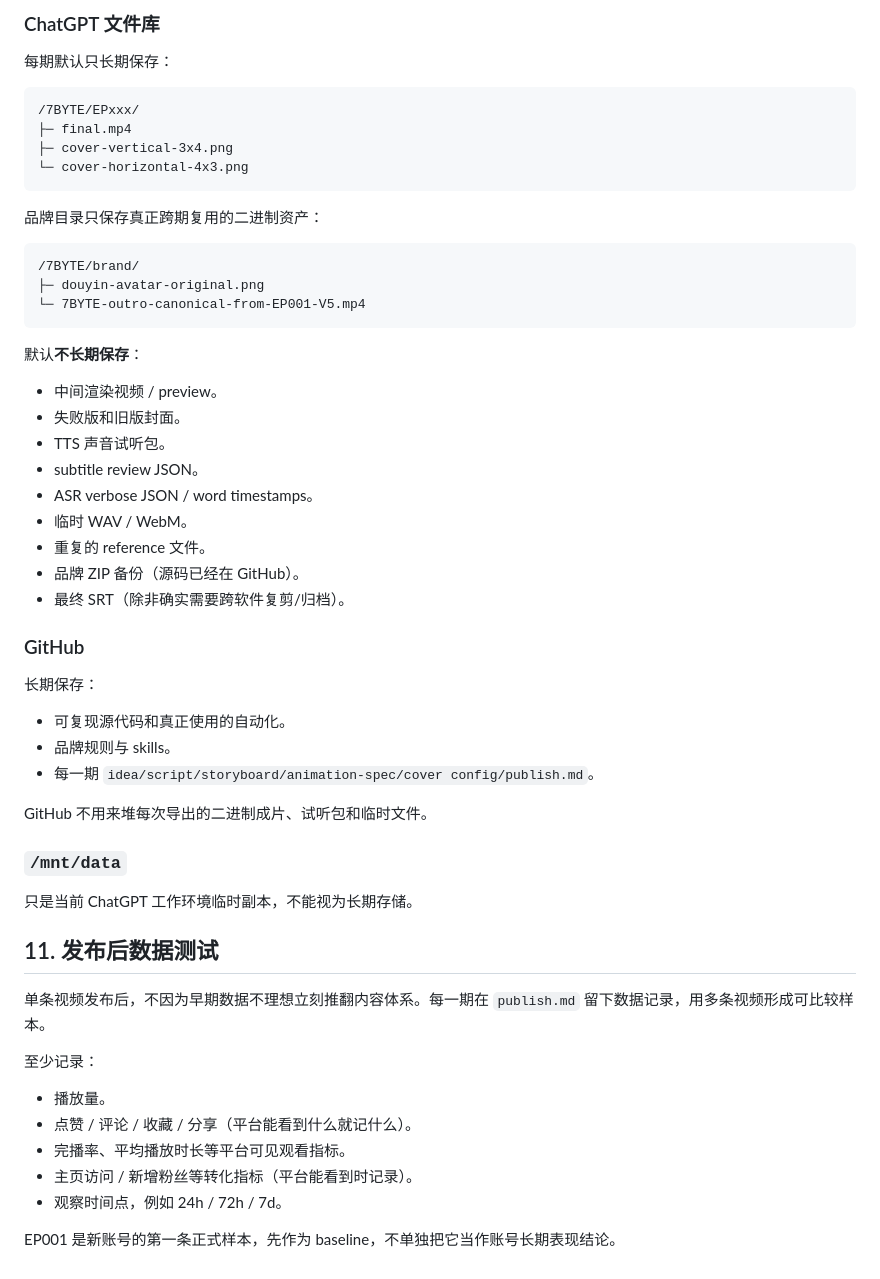
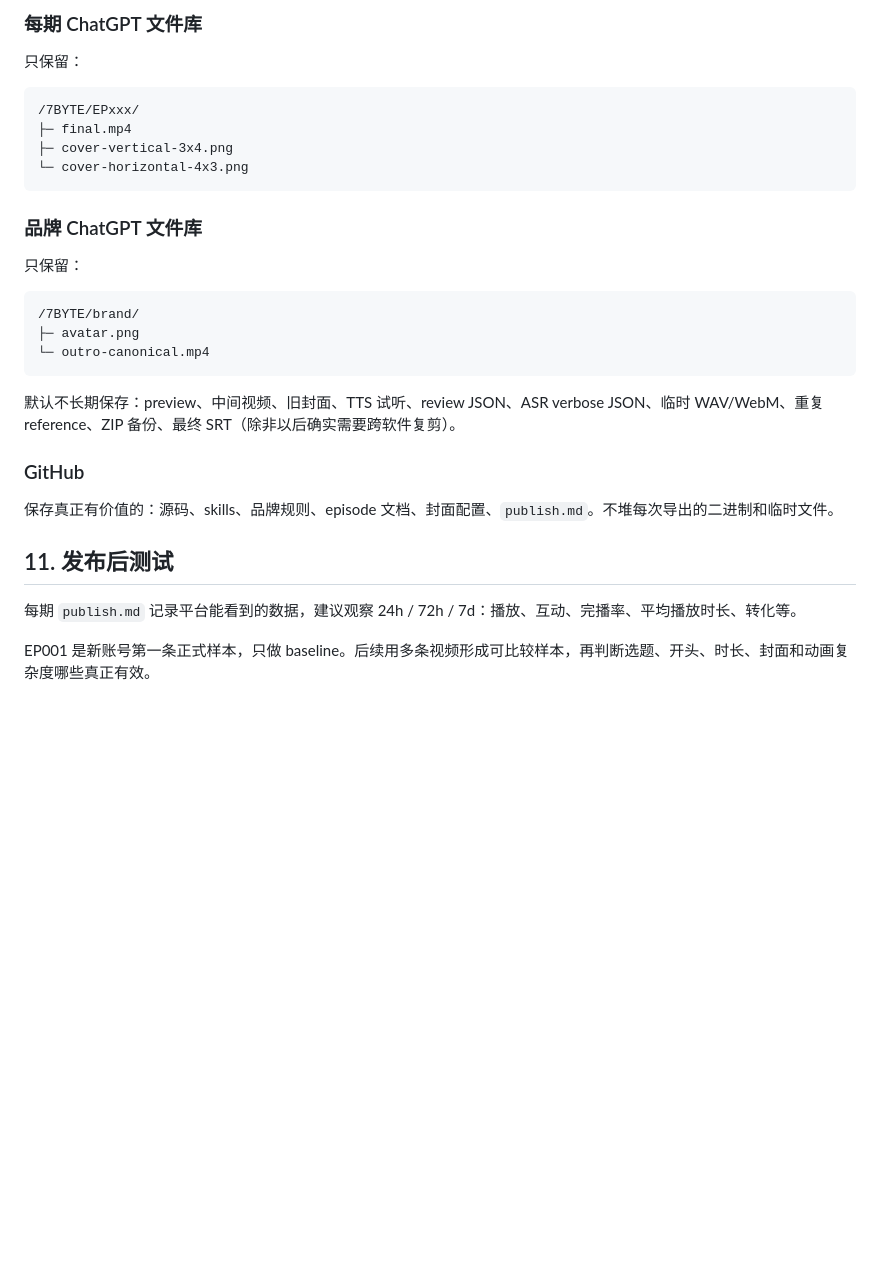
Before and after one commit to Tyr1onX/7byte-content, a Markdown page: shared/brand/production-workflow.md, the part around one of its changes. Drawn GitHub-style; blank space fills up the shorter version.

````diff
--- a/shared/brand/production-workflow.md
+++ b/shared/brand/production-workflow.md
@@ -149,8 +98,6 @@
 
-### ChatGPT 文件库
-
-每期默认只长期保存：
-
+### 每期 ChatGPT 文件库
+只保留：
 ```text
 /7BYTE/EPxxx/
 ├─ final.mp4
@@ -158,47 +105,21 @@
 └─ cover-horizontal-4x3.png
 ```
 
-品牌目录只保存真正跨期复用的二进制资产：
-
+### 品牌 ChatGPT 文件库
+只保留：
 ```text
 /7BYTE/brand/
-├─ douyin-avatar-original.png
-└─ 7BYTE-outro-canonical-from-EP001-V5.mp4
+├─ avatar.png
+└─ outro-canonical.mp4
 ```
 
-默认**不长期保存**：
-- 中间渲染视频 / preview。
-- 失败版和旧版封面。
-- TTS 声音试听包。
-- subtitle review JSON。
-- ASR verbose JSON / word timestamps。
-- 临时 WAV / WebM。
-- 重复的 reference 文件。
-- 品牌 ZIP 备份（源码已经在 GitHub）。
-- 最终 SRT（除非确实需要跨软件复剪/归档）。
+默认不长期保存：preview、中间视频、旧封面、TTS 试听、review JSON、ASR verbose JSON、临时 WAV/WebM、重复 reference、ZIP 备份、最终 SRT（除非以后确实需要跨软件复剪）。
 
 ### GitHub
+保存真正有价值的：源码、skills、品牌规则、episode 文档、封面配置、`publish.md`。不堆每次导出的二进制和临时文件。
 
-长期保存：
-- 可复现源代码和真正使用的自动化。
-- 品牌规则与 skills。
-- 每一期 `idea/script/storyboard/animation-spec/cover config/publish.md`。
+## 11. 发布后测试
 
-GitHub 不用来堆每次导出的二进制成片、试听包和临时文件。
+每期 `publish.md` 记录平台能看到的数据，建议观察 24h / 72h / 7d：播放、互动、完播率、平均播放时长、转化等。
 
-### `/mnt/data`
-
-只是当前 ChatGPT 工作环境临时副本，不能视为长期存储。
-
-## 11. 发布后数据测试
-
-单条视频发布后，不因为早期数据不理想立刻推翻内容体系。每一期在 `publish.md` 留下数据记录，用多条视频形成可比较样本。
-
-至少记录：
-- 播放量。
-- 点赞 / 评论 / 收藏 / 分享（平台能看到什么就记什么）。
-- 完播率、平均播放时长等平台可见观看指标。
-- 主页访问 / 新增粉丝等转化指标（平台能看到时记录）。
-- 观察时间点，例如 24h / 72h / 7d。
-
-EP001 是新账号的第一条正式样本，先作为 baseline，不单独把它当作账号长期表现结论。
+EP001 是新账号第一条正式样本，只做 baseline。后续用多条视频形成可比较样本，再判断选题、开头、时长、封面和动画复杂度哪些真正有效。
````
Also changed, not shown: other parts of shared/brand/production-workflow.md (+61 -112 lines).
